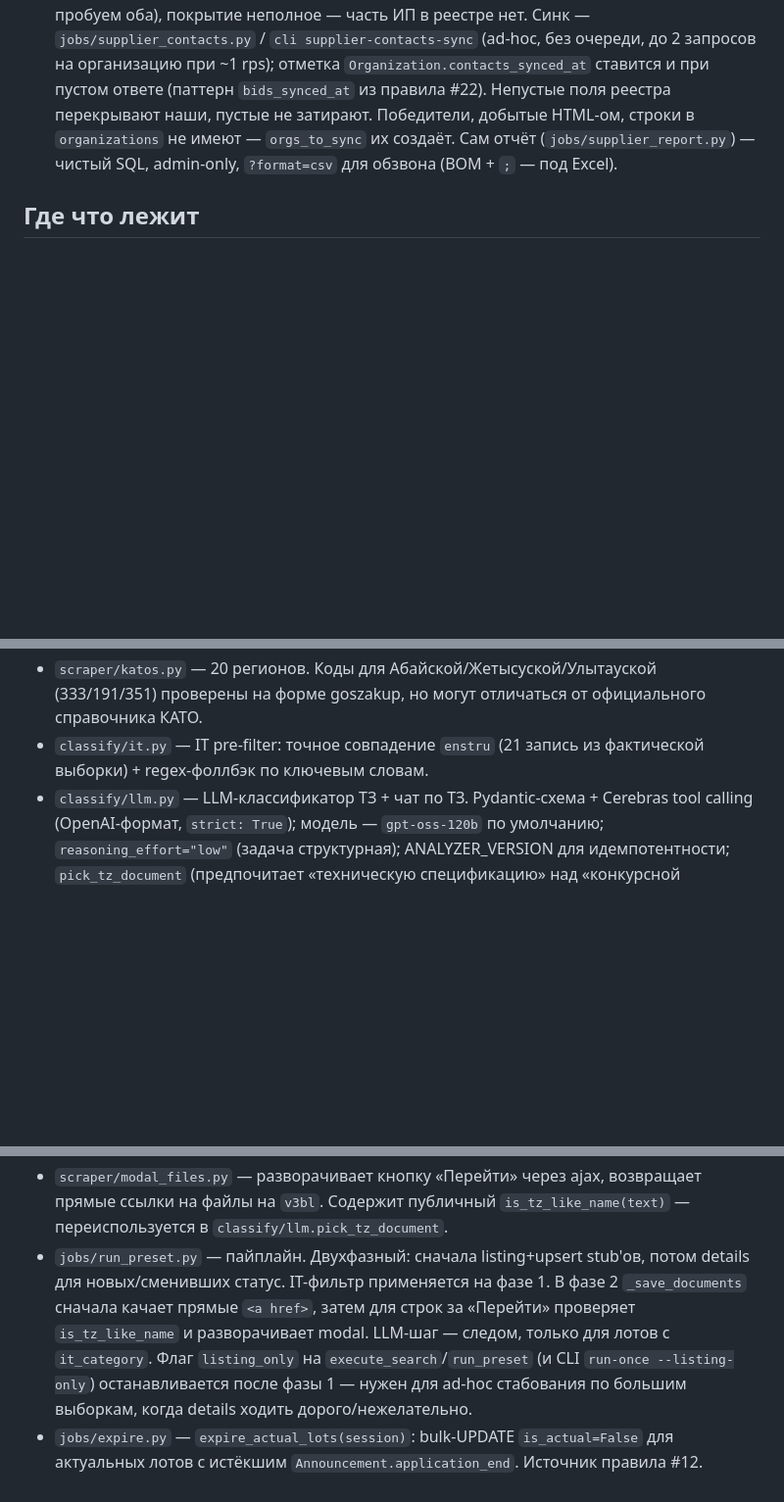
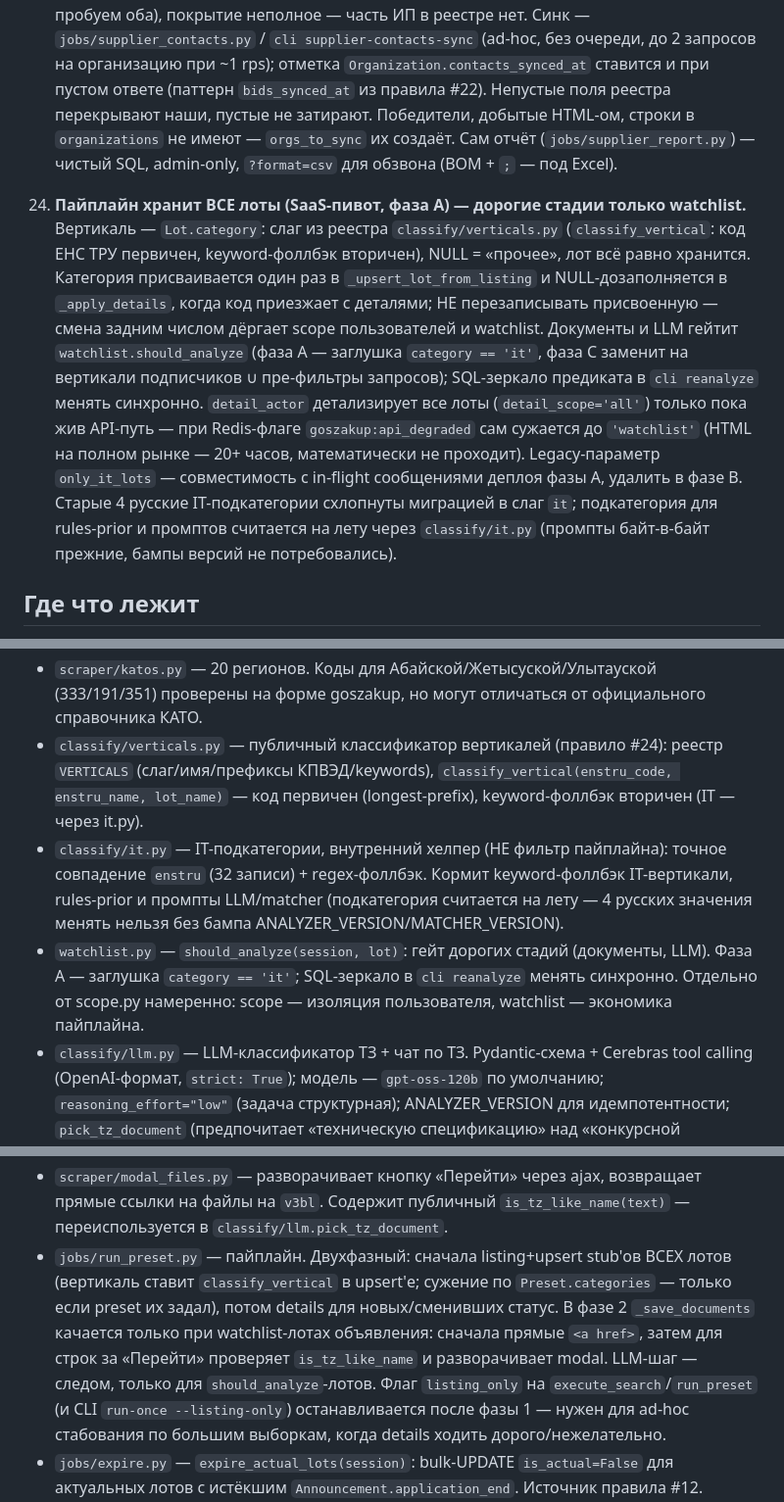
Before and after one commit to Rus9136/gos_tracker, a Markdown page: CLAUDE.md, 3 parts joined by grey strips. Shown at 98% size. GitHub-like rendering; blank space fills up the shorter version.

```diff
--- a/CLAUDE.md
+++ b/CLAUDE.md
@@ -586,6 +590,26 @@ PGPASSWORD=$(grep '^GZ_DATABASE_URL=' .env | sed -E 's|.*//goszakup:([^@]+)@.*|\
     (`jobs/supplier_report.py`) — чистый SQL, admin-only, `?format=csv`
     для обзвона (BOM + `;` — под Excel).
 
+24. **Пайплайн хранит ВСЕ лоты (SaaS-пивот, фаза A) — дорогие стадии только
+    watchlist.** Вертикаль — `Lot.category`: слаг из реестра
+    `classify/verticals.py` (`classify_vertical`: код ЕНС ТРУ первичен,
+    keyword-фоллбэк вторичен), NULL = «прочее», лот всё равно хранится.
+    Категория присваивается один раз в `_upsert_lot_from_listing` и
+    NULL-дозаполняется в `_apply_details`, когда код приезжает с деталями;
+    НЕ перезаписывать присвоенную — смена задним числом дёргает scope
+    пользователей и watchlist. Документы и LLM гейтит
+    `watchlist.should_analyze` (фаза A — заглушка `category == 'it'`,
+    фаза C заменит на вертикали подписчиков ∪ пре-фильтры запросов);
+    SQL-зеркало предиката в `cli reanalyze` менять синхронно. `detail_actor`
+    детализирует все лоты (`detail_scope='all'`) только пока жив API-путь —
+    при Redis-флаге `goszakup:api_degraded` сам сужается до `'watchlist'`
+    (HTML на полном рынке — 20+ часов, математически не проходит).
+    Legacy-параметр `only_it_lots` — совместимость с in-flight сообщениями
+    деплоя фазы A, удалить в фазе B. Старые 4 русские IT-подкатегории
+    схлопнуты миграцией в слаг `it`; подкатегория для rules-prior и промптов
+    считается на лету через `classify/it.py` (промпты байт-в-байт прежние,
+    бампы версий не потребовались).
+
 ## Где что лежит
 
 - `sources.py` — абстракция DataSource (правило #21): `HtmlSource` (обёртка
@@ -604,8 +628,19 @@ PGPASSWORD=$(grep '^GZ_DATABASE_URL=' .env | sed -E 's|.*//goszakup:([^@]+)@.*|\
 - `scraper/katos.py` — 20 регионов. Коды для Абайской/Жетысуской/Улытауской
   (333/191/351) проверены на форме goszakup, но могут отличаться от
   официального справочника КАТО.
-- `classify/it.py` — IT pre-filter: точное совпадение `enstru` (21 запись из
-  фактической выборки) + regex-фоллбэк по ключевым словам.
+- `classify/verticals.py` — публичный классификатор вертикалей (правило #24):
+  реестр `VERTICALS` (слаг/имя/префиксы КПВЭД/keywords),
+  `classify_vertical(enstru_code, enstru_name, lot_name)` — код первичен
+  (longest-prefix), keyword-фоллбэк вторичен (IT — через it.py).
+- `classify/it.py` — IT-подкатегории, внутренний хелпер (НЕ фильтр пайплайна):
+  точное совпадение `enstru` (32 записи) + regex-фоллбэк. Кормит
+  keyword-фоллбэк IT-вертикали, rules-prior и промпты LLM/matcher
+  (подкатегория считается на лету — 4 русских значения менять нельзя без
+  бампа ANALYZER_VERSION/MATCHER_VERSION).
+- `watchlist.py` — `should_analyze(session, lot)`: гейт дорогих стадий
+  (документы, LLM). Фаза A — заглушка `category == 'it'`; SQL-зеркало в
+  `cli reanalyze` менять синхронно. Отдельно от scope.py намеренно: scope —
+  изоляция пользователя, watchlist — экономика пайплайна.
 - `classify/llm.py` — LLM-классификатор ТЗ + чат по ТЗ. Pydantic-схема +
   Cerebras tool calling (OpenAI-формат, `strict: True`); модель — `gpt-oss-120b`
   по умолчанию; `reasoning_effort="low"` (задача структурная); ANALYZER_VERSION
@@ -643,11 +678,13 @@ PGPASSWORD=$(grep '^GZ_DATABASE_URL=' .env | sed -E 's|.*//goszakup:([^@]+)@.*|\
 - `scraper/modal_files.py` — разворачивает кнопку «Перейти» через ajax,
   возвращает прямые ссылки на файлы на `v3bl`. Содержит публичный
   `is_tz_like_name(text)` — переиспользуется в `classify/llm.pick_tz_document`.
-- `jobs/run_preset.py` — пайплайн. Двухфазный: сначала listing+upsert stub'ов,
-  потом details для новых/сменивших статус. IT-фильтр применяется на фазе 1.
-  В фазе 2 `_save_documents` сначала качает прямые `<a href>`, затем для
-  строк за «Перейти» проверяет `is_tz_like_name` и разворачивает modal.
-  LLM-шаг — следом, только для лотов с `it_category`. Флаг `listing_only`
+- `jobs/run_preset.py` — пайплайн. Двухфазный: сначала listing+upsert stub'ов
+  ВСЕХ лотов (вертикаль ставит `classify_vertical` в upsert'е; сужение по
+  `Preset.categories` — только если preset их задал), потом details для
+  новых/сменивших статус. В фазе 2 `_save_documents` качается только при
+  watchlist-лотах объявления: сначала прямые `<a href>`, затем для строк за
+  «Перейти» проверяет `is_tz_like_name` и разворачивает modal.
+  LLM-шаг — следом, только для `should_analyze`-лотов. Флаг `listing_only`
   на `execute_search`/`run_preset` (и CLI `run-once --listing-only`)
   останавливается после фазы 1 — нужен для ad-hoc стабования по большим
   выборкам, когда details ходить дорого/нежелательно.
```
Also changed, not shown: other parts of CLAUDE.md (+16 -12 lines), ARCHITECTURE.md (+15 -6 lines), SAAS_PIVOT_PLAN.md (+12 -2 lines).
